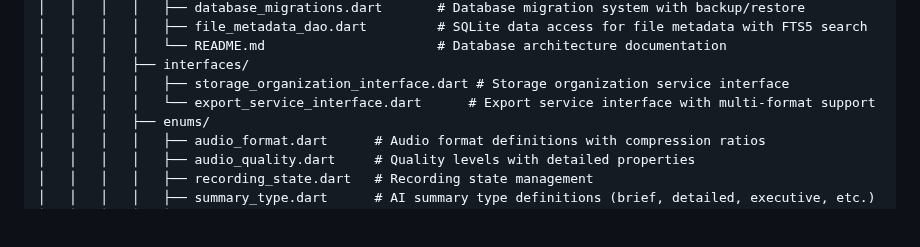
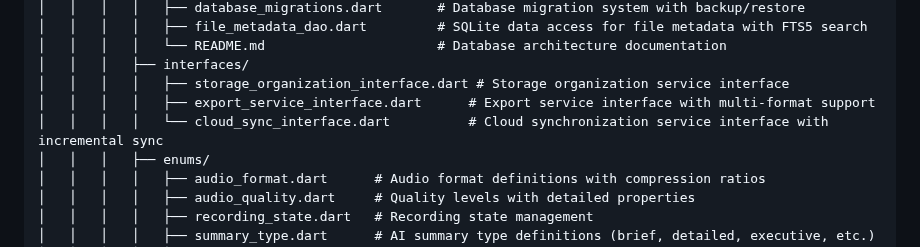
Before and after one commit to yhsung/meeting-summarizer, a Markdown page: docs/project-structure.md, the part around one of its changes. Rendered like a GitHub page; blank space fills up the shorter version.

```diff
--- a/docs/project-structure.md
+++ b/docs/project-structure.md
@@ -52,7 +52,8 @@ project/                   # absolute path /Volumes/Samsung970EVOPlus/dev-projec
 │   │   │   │   └── README.md                      # Database architecture documentation
 │   │   │   ├── interfaces/
 │   │   │   │   ├── storage_organization_interface.dart # Storage organization service interface
-│   │   │   │   └── export_service_interface.dart      # Export service interface with multi-format support
+│   │   │   │   ├── export_service_interface.dart      # Export service interface with multi-format support
+│   │   │   │   └── cloud_sync_interface.dart          # Cloud synchronization service interface with incremental sync
 │   │   │   ├── enums/
 │   │   │   │   ├── audio_format.dart      # Audio format definitions with compression ratios
 │   │   │   │   ├── audio_quality.dart     # Quality levels with detailed properties
```
Also changed, not shown: other parts of docs/project-structure.md (+34 -5 lines), CHANGELOG.md (+23 -0 lines), CLAUDE.md (+6 -4 lines).
